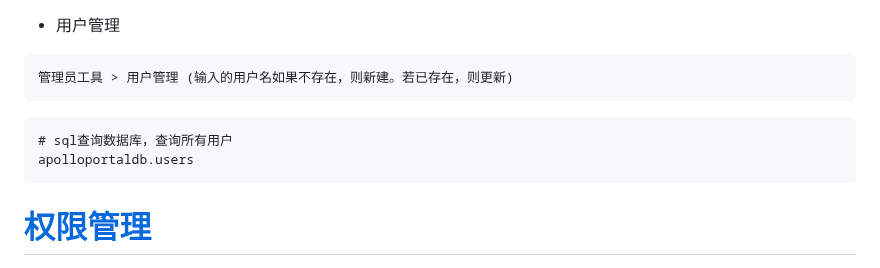
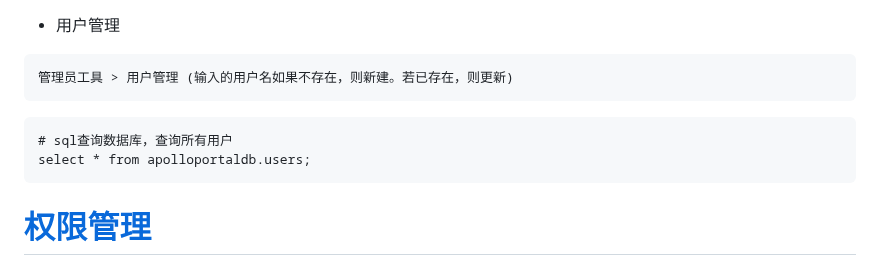
Before and after one commit to xikai/devops-note, a Markdown page: Linux/apollo.md, the part around the change. GitHub-like rendering.

````diff
--- a/Linux/apollo.md
+++ b/Linux/apollo.md
@@ -166,7 +166,7 @@ export JAVA_OPTS="$JAVA_OPTS -Deureka.instance.ipAddress="configservice_ip/admin
 ```
 ```
 # sql查询数据库，查询所有用户
-apolloportaldb.users
+select * from apolloportaldb.users;
 ```
 
 # [权限管理](https://www.apolloconfig.com/#/zh/usage/apollo-user-guide?id=_12-%e9%a1%b9%e7%9b%ae%e6%9d%83%e9%99%90%e5%88%86%e9%85%8d)
````
